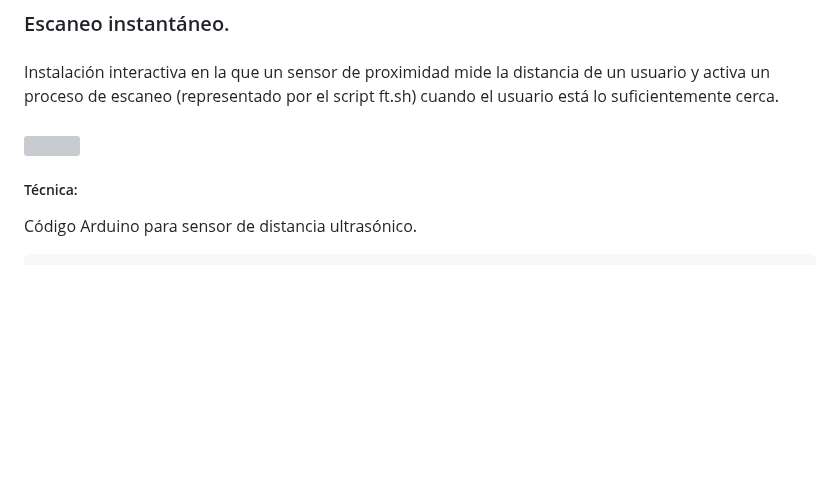
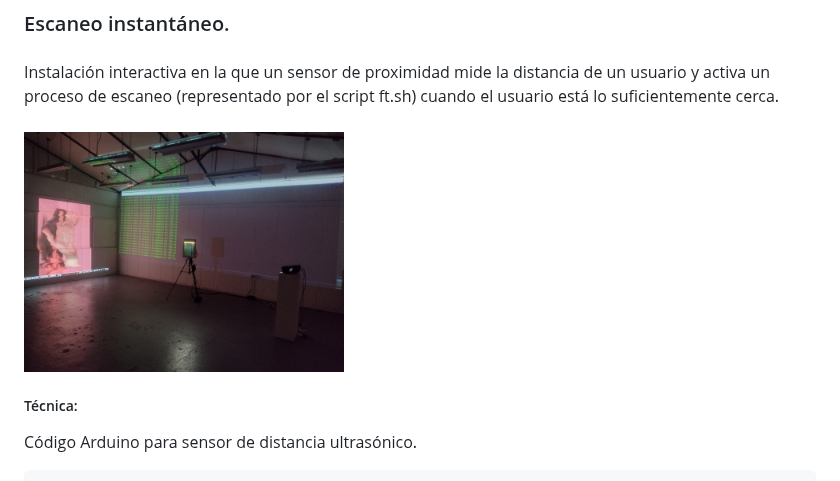
Before and after one commit to mauricixx/metron, a Markdown page: README.md, the part around the change. GitHub-like rendering; blank space fills up the shorter version; grey boxes are pictures that could not be loaded.

```diff
--- a/README.md
+++ b/README.md
@@ -3,7 +3,7 @@
 Instalación interactiva en la que un sensor de proximidad mide la distancia de un usuario y activa un proceso de escaneo (representado por el script ft.sh) cuando el usuario está lo suficientemente cerca.
 
 #####
-<img src="[https://raw.githubusercontent.com/mauricixx/mycelia/main/img/bordandocirculo.png](https://raw.githubusercontent.com/mauricixx/metron/refs/heads/main/img/metron_prototipo_mam_dic_2024.jpg)"  width="320" height="320" />
+<img src="https://raw.githubusercontent.com/mauricixx/metron/refs/heads/main/img/metron_prototipo_mam_dic_2024.jpg"  width="320" height="320" />
 
 ##### Técnica:
 Código Arduino para sensor de distancia ultrasónico.
```
